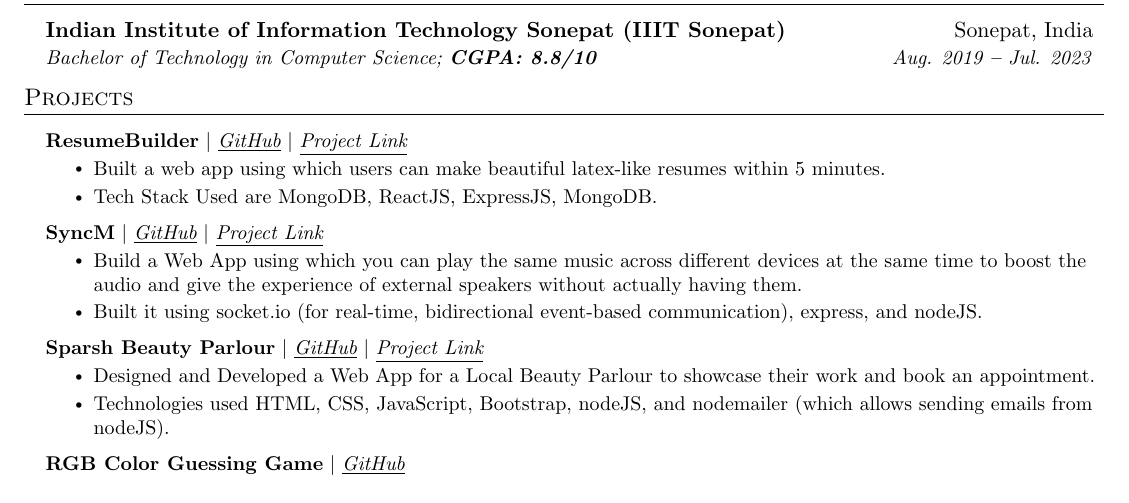
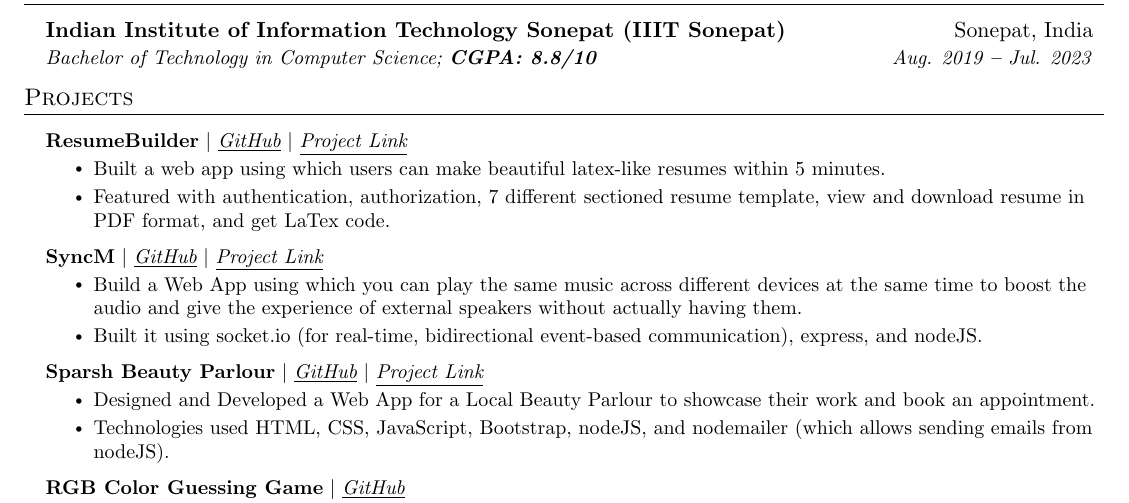
Before and after one commit to tomargovind/tempRepo2, a LaTeX document (6377734f62720901e6b047c3.tex): part of the page, cut so that both start at the same text. Compiled offline with pdfLaTeX.

Commit message:
File Updated!

```diff
--- a/6377734f62720901e6b047c3.tex
+++ b/6377734f62720901e6b047c3.tex
@@ -170,7 +170,7 @@
 \resumeProjectHeading
 {\textbf{ResumeBuilder} $|$ \underline{\emph{\href{https://github.com/404fixer/ResumeBuilder}{GitHub}}} $|$ \underline{\emph{\href{https://localhost:3000}{Project Link}}}} {}
       \resumeItemListStart
-      \resumeItem{Built a web app using which users can make beautiful latex-like resumes within 5 minutes.}\resumeItem{Tech Stack Used are MongoDB, ReactJS, ExpressJS, MongoDB.}
+      \resumeItem{Built a web app using which users can make beautiful latex-like resumes within 5 minutes.}\resumeItem{Featured with authentication, authorization, 7 different sectioned resume template, view and download resume in PDF format, and get LaTex code.}
         \resumeItemListEnd
 
 \resumeProjectHeading
```
